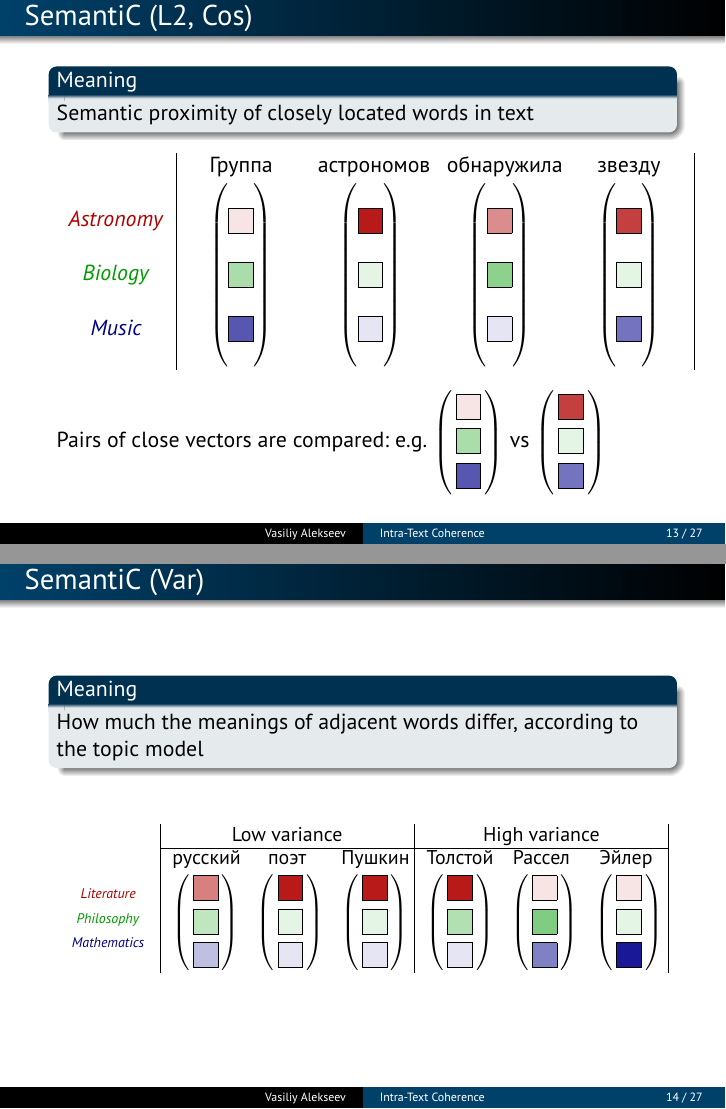
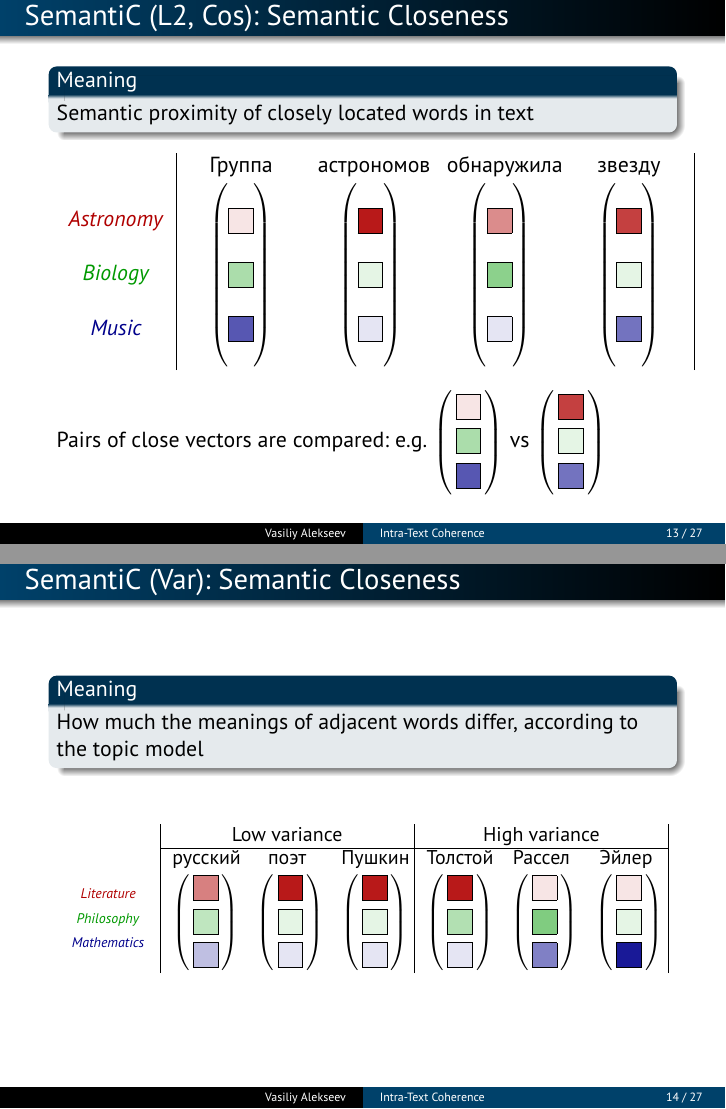
Before and after one commit to Alvant/Coherence, LaTeX slides (Dialogue 2018/CoherenceDialogue.tex): pages 13 and 14 of 27, joined at a grey line. Compiled offline with pdfLaTeX.

Commit message:
add coherences' full names in titles

```diff
--- a/Dialogue 2018/CoherenceDialogue.tex
+++ b/Dialogue 2018/CoherenceDialogue.tex
@@ -341,7 +341,7 @@
 \section{Intra-Text Coherences}
 
 
-\begin{frame}{SemantiC (L2, Cos)}
+\begin{frame}{SemantiC (L2, Cos): Semantic Closeness}
 
   \begin{block}{Meaning}
     Semantic proximity of closely located words in text
@@ -377,7 +377,7 @@
 \end{frame}
 
 
-\begin{frame}{SemantiC (Var)}
+\begin{frame}{SemantiC (Var): Semantic Closeness}
 
   \begin{block}{Meaning}
     How much the meanings of adjacent words differ, according to the topic model
```
Also changed, not shown: Dialogue 2018/CoherenceDialogue.tex (4 more changed lines).
